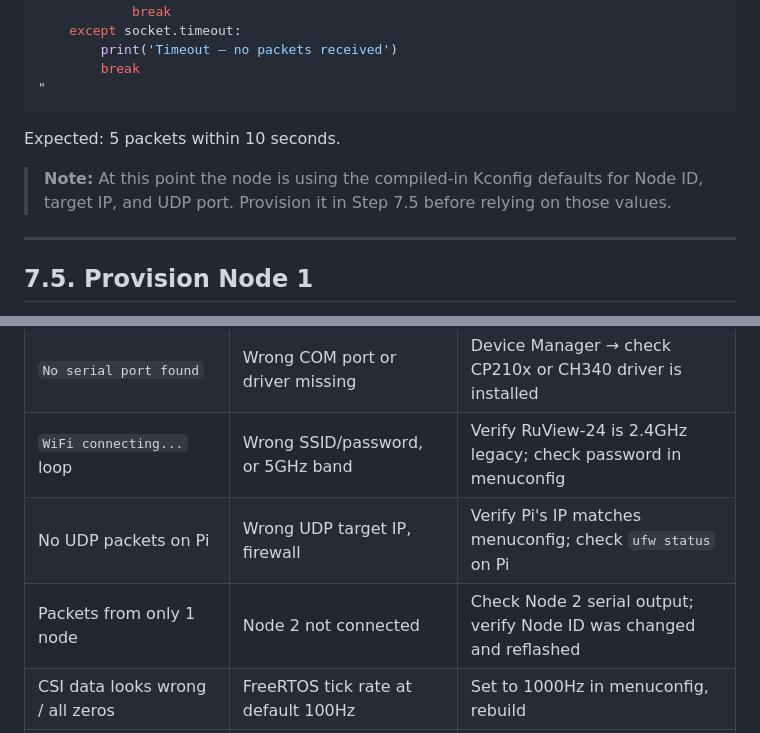
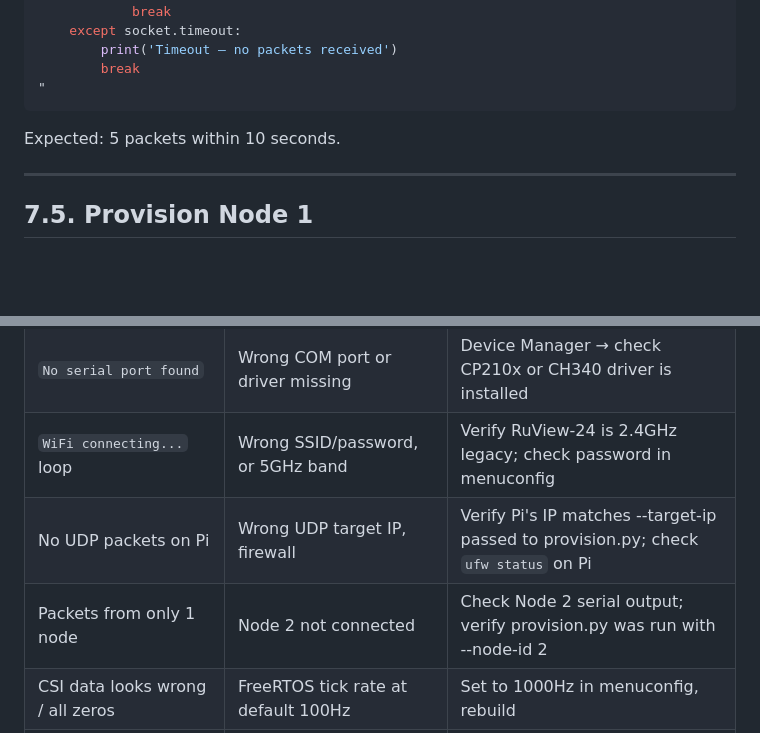
Before and after one commit to Windows1985/Basecamp, a Markdown page: firmware/ESP32_SETUP.md, 2 parts joined by grey strips. Rendered like a GitHub page; blank space fills up the shorter version.

```diff
--- a/firmware/ESP32_SETUP.md
+++ b/firmware/ESP32_SETUP.md
@@ -192,9 +202,6 @@ while True:
 
 Expected: 5 packets within 10 seconds.
 
-> **Note:** At this point the node is using the compiled-in Kconfig defaults for Node ID,
-> target IP, and UDP port. Provision it in Step 7.5 before relying on those values.
-
 ---
 
 ## 7.5. Provision Node 1
@@ -336,8 +328,8 @@ pause
 | `A fatal error occurred: Failed to connect` | Not in download mode | Hold BOOT, press RESET, release BOOT, retry immediately |
 | `No serial port found` | Wrong COM port or driver missing | Device Manager → check CP210x or CH340 driver is installed |
 | `WiFi connecting...` loop | Wrong SSID/password, or 5GHz band | Verify RuView-24 is 2.4GHz legacy; check password in menuconfig |
-| No UDP packets on Pi | Wrong UDP target IP, firewall | Verify Pi's IP matches menuconfig; check `ufw status` on Pi |
-| Packets from only 1 node | Node 2 not connected | Check Node 2 serial output; verify Node ID was changed and reflashed |
+| No UDP packets on Pi | Wrong UDP target IP, firewall | Verify Pi's IP matches --target-ip passed to provision.py; check `ufw status` on Pi |
+| Packets from only 1 node | Node 2 not connected | Check Node 2 serial output; verify provision.py was run with --node-id 2 |
 | CSI data looks wrong / all zeros | FreeRTOS tick rate at default 100Hz | Set to 1000Hz in menuconfig, rebuild |
 | `--flash-size detect` shows 4MB | Wrong flash size flag | Use `--flash-size 16MB` explicitly for N16R8 |
 | Node ID in serial output is wrong | provision.py not run yet or NVS not picked up | Run provision.py, power-cycle, check serial output |
```
Also changed, not shown: other parts of firmware/ESP32_SETUP.md (+14 -19 lines).
